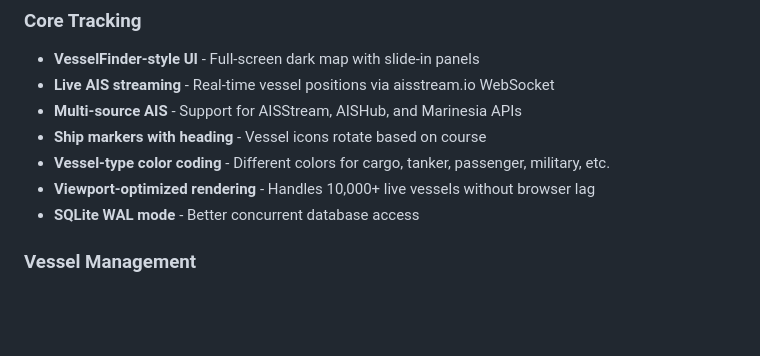
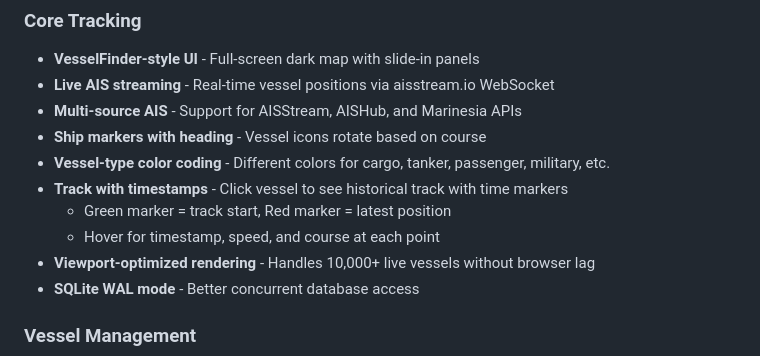
Before and after one commit to arandomguyhere/AIS_Tracker, a Markdown page: README.md, the part around one of its changes. Rendered like a GitHub page; blank space fills up the shorter version.

```diff
--- a/README.md
+++ b/README.md
@@ -40,6 +40,9 @@ This proof-of-concept tracker monitors vessels like **ZHONG DA 79** - a Chinese
 - **Multi-source AIS** - Support for AISStream, AISHub, and Marinesia APIs
 - **Ship markers with heading** - Vessel icons rotate based on course
 - **Vessel-type color coding** - Different colors for cargo, tanker, passenger, military, etc.
+- **Track with timestamps** - Click vessel to see historical track with time markers
+  - Green marker = track start, Red marker = latest position
+  - Hover for timestamp, speed, and course at each point
 - **Viewport-optimized rendering** - Handles 10,000+ live vessels without browser lag
 - **SQLite WAL mode** - Better concurrent database access
 
```
Also changed, not shown: other parts of README.md (+38 -9 lines).
